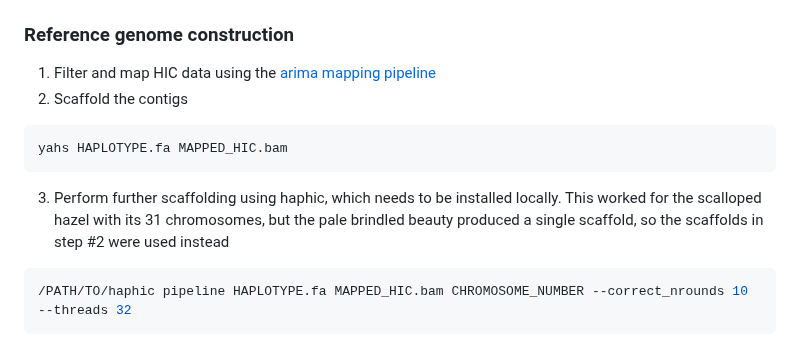
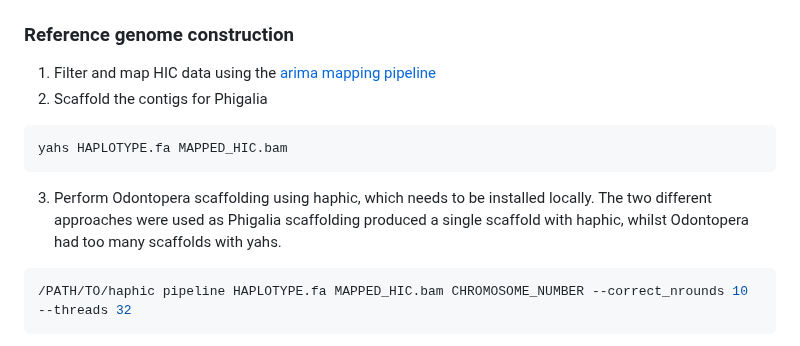
Before and after one commit to mmerkin/Melanism, a Markdown page: README.md, the part around the change. GitHub-like rendering.

````diff
--- a/README.md
+++ b/README.md
@@ -43,11 +43,11 @@ yak trioeval -t16 PATERNAL.yak MATERNAL.yak HAPLOTYPE.fa
 ### Reference genome construction
 
 1) Filter and map HIC data using the [arima mapping pipeline](https://github.com/ArimaGenomics/mapping_pipeline)
-2) Scaffold the contigs
+2) Scaffold the contigs for Phigalia
 ```bash
 yahs HAPLOTYPE.fa MAPPED_HIC.bam
 ```
-3) Perform further scaffolding using haphic, which needs to be installed locally. This worked for the scalloped hazel with its 31 chromosomes, but the pale brindled beauty produced a single scaffold, so the scaffolds in step #2 were used instead
+3) Perform Odontopera scaffolding using haphic, which needs to be installed locally. The two different approaches were used as Phigalia scaffolding produced a single scaffold with haphic, whilst Odontopera had too many scaffolds with yahs.
 ```bash
 /PATH/TO/haphic pipeline HAPLOTYPE.fa MAPPED_HIC.bam CHROMOSOME_NUMBER --correct_nrounds 10 --threads 32
 ```
````
